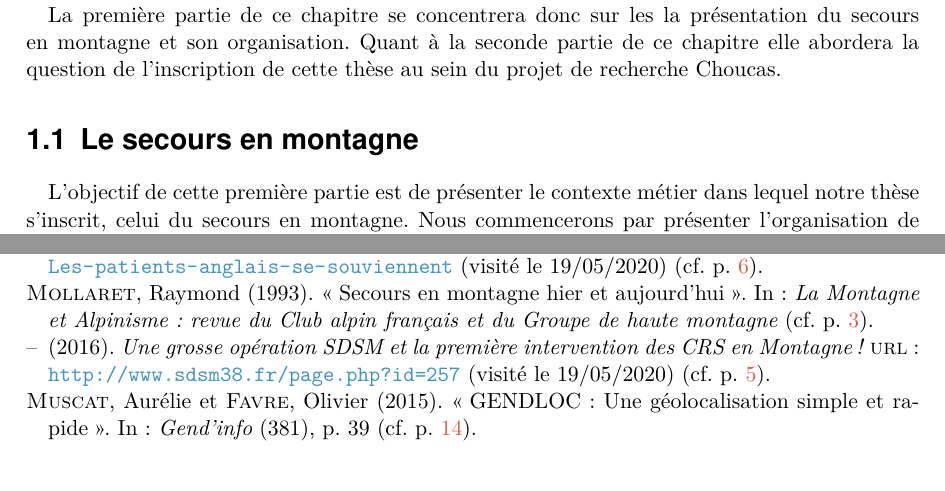
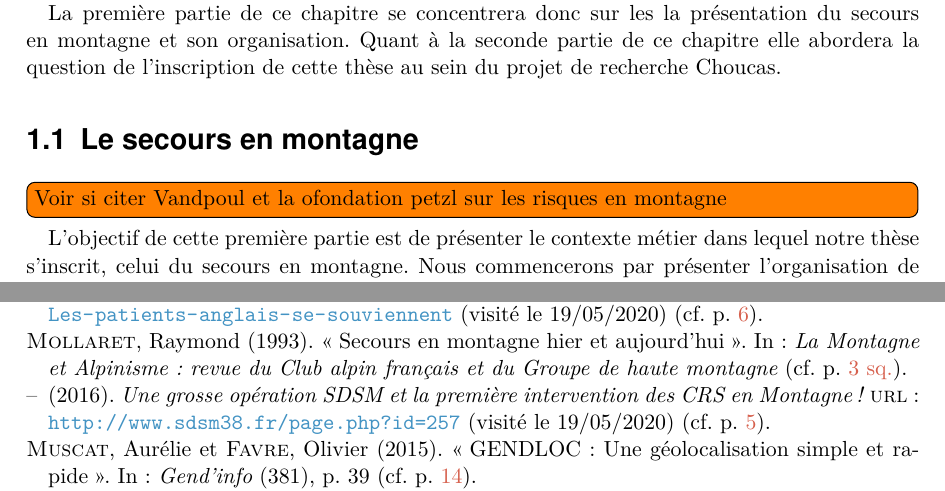
Before and after one commit to MBunel/Manuscrit, a LaTeX book (src/main.tex, which reads src/Corps/Partie1/Chapitre1/Section1/section.tex): two parts of pages 2 and 28 of 33, joined at a grey line, cut so that both start at the same text. Compiled offline with XeLaTeX.

Commit message:
Ajout modifs à faire

```diff
--- a/src/Corps/Partie1/Chapitre1/Section1/section.tex
+++ b/src/Corps/Partie1/Chapitre1/Section1/section.tex
@@ -1,3 +1,5 @@
+\tdi{Voir si citer Vandpoul et la ofondation petzl sur les risques en montagne}
+
 L'objectif de cette première partie est de présenter le contexte
 métier dans lequel notre thèse s'inscrit, celui du secours en
 montagne. Nous commencerons par présenter l'organisation de ce service
```
